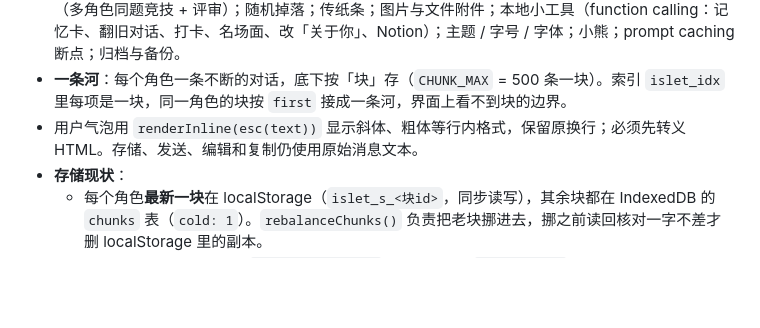
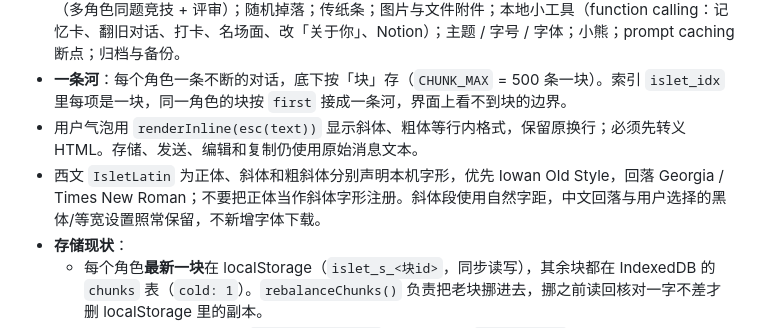
Before and after one commit to GinaGu666/islet, a Markdown page: CLAUDE.md, the part around the change. Rendered like a GitHub page; blank space fills up the shorter version.

Commit message:
docs: describe native Latin italic font selection

```diff
--- a/CLAUDE.md
+++ b/CLAUDE.md
@@ -12,6 +12,7 @@
 - 功能：多角色（companions），每个角色各自的人设、关系状态、记忆卡、大事记，加一份共享的「关于你」；一条河（见下）；跨角色消息搜索；打卡；名场面；议事厅（多角色轮流发言 + 纪要）；活动（多角色同题竞技 + 评审）；随机掉落；传纸条；图片与文件附件；本地小工具（function calling：记忆卡、翻旧对话、打卡、名场面、改「关于你」、Notion）；主题 / 字号 / 字体；小熊；prompt caching 断点；归档与备份。
 - **一条河**：每个角色一条不断的对话，底下按「块」存（`CHUNK_MAX` = 500 条一块）。索引 `islet_idx` 里每项是一块，同一角色的块按 `first` 接成一条河，界面上看不到块的边界。
 - 用户气泡用 `renderInline(esc(text))` 显示斜体、粗体等行内格式，保留原换行；必须先转义 HTML。存储、发送、编辑和复制仍使用原始消息文本。
+- 西文 `IsletLatin` 为正体、斜体和粗斜体分别声明本机字形，优先 Iowan Old Style，回落 Georgia / Times New Roman；不要把正体当作斜体字形注册。斜体段使用自然字距，中文回落与用户选择的黑体/等宽设置照常保留，不新增字体下载。
 - **存储现状**：
   - 每个角色**最新一块**在 localStorage（`islet_s_<块id>`，同步读写），其余块都在 IndexedDB 的 `chunks` 表（`cold: 1`）。`rebalanceChunks()` 负责把老块挪进去，挪之前读回核对一字不差才删 localStorage 里的副本。
   - 角色、记忆卡、大事记：`islet_companions`。共享档案：`islet_about`（模型改过的旧版在 `islet_about_hist`）。打卡 `islet_habits`，名场面 `islet_quotes`，活动 `islet_arena`。
```
